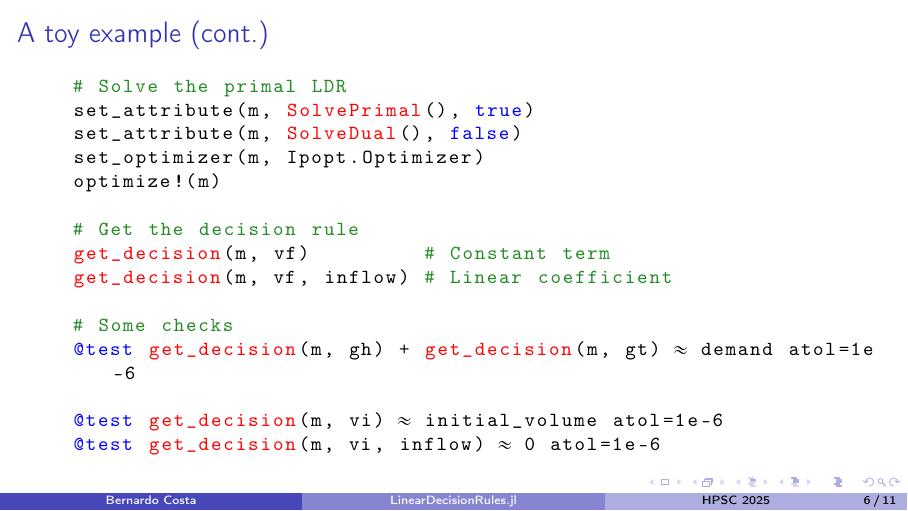
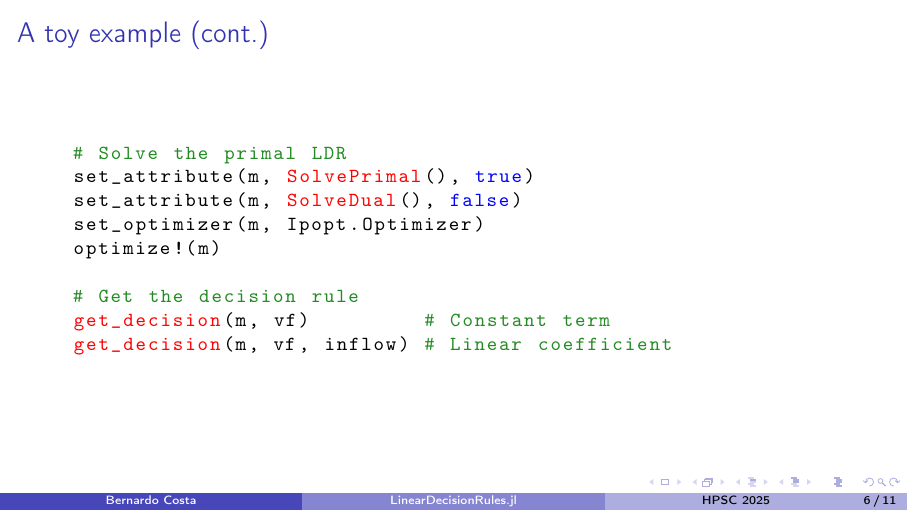
Before and after one commit to bfpc/LinearDecisionRules.jl, LaTeX slides (talks/Hydro25/Hydro_2025.tex): page 13 of 24. Compiled offline with pdfLaTeX.

Commit message:
Also remove some extra text for which we don't have time

```diff
--- a/talks/Hydro25/Hydro_2025.tex
+++ b/talks/Hydro25/Hydro_2025.tex
@@ -201,12 +201,6 @@
     # Get the decision rule
     get_decision(m, vf)         # Constant term
     get_decision(m, vf, inflow) # Linear coefficient
-
-    # Some checks
-    @test get_decision(m, gh) + get_decision(m, gt) ≈ demand atol=1e-6
-
-    @test get_decision(m, vi) ≈ initial_volume atol=1e-6
-    @test get_decision(m, vi, inflow) ≈ 0 atol=1e-6
   \end{lstlisting}
 \end{frame}
 
```
